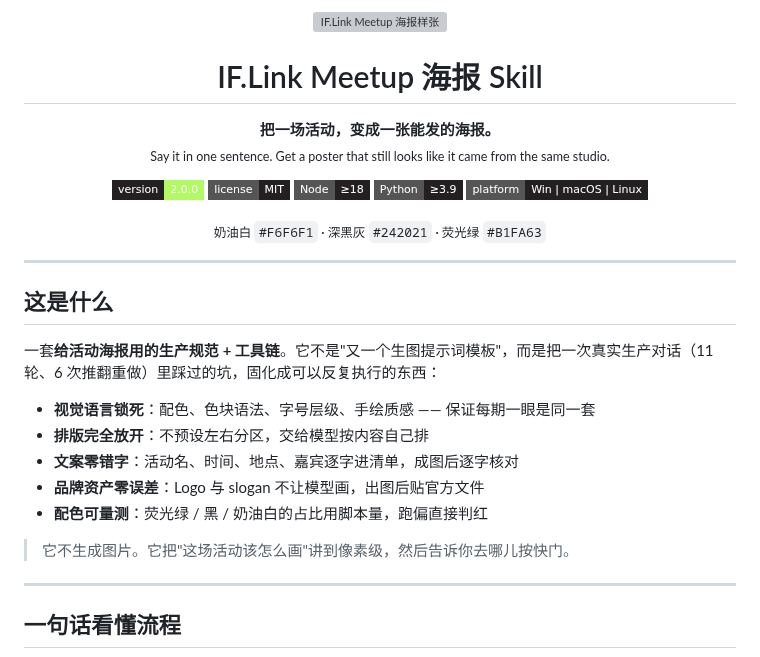
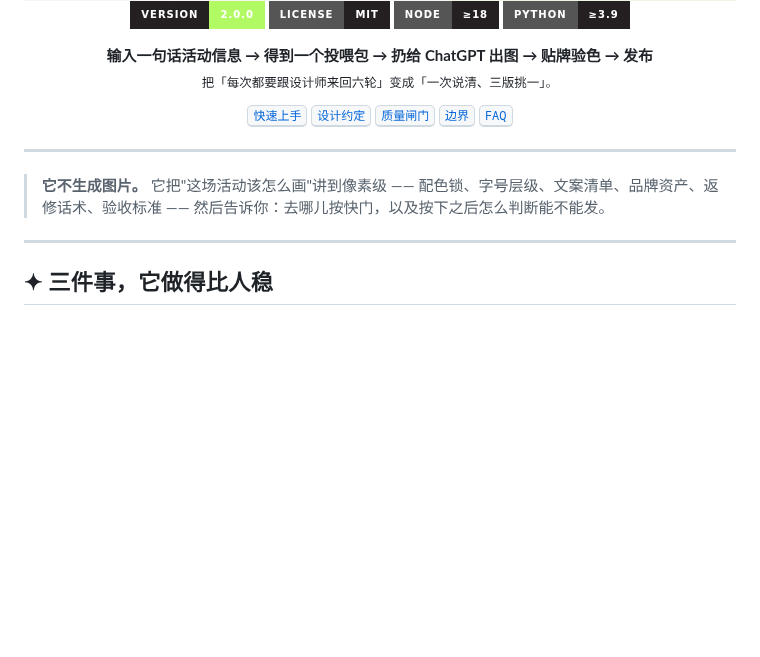
Before and after one commit to Verayi2007/iflink-meetup-poster-skill, a Markdown page: README.md, the part around one of its changes. GitHub-like rendering; pictures changed too: docs/banner.png (added); badges without logos; blank space fills up the shorter version; grey boxes are pictures that could not be loaded.

```diff
--- a/README.md
+++ b/README.md
@@ -2,38 +4,31 @@
 
-<img src="最终版海报.png" width="330" alt="IF.Link Meetup 海报样张" />
-
-<h1>IF.Link Meetup 海报 Skill</h1>
-
-<p><b>把一场活动，变成一张能发的海报。</b><br/>
-<sub>Say it in one sentence. Get a poster that still looks like it came from the same studio.</sub></p>
-
-<p>
-<img src="https://img.shields.io/badge/version-2.0.0-B1FA63?style=flat-square&labelColor=242021" alt="version" />
-<img src="https://img.shields.io/badge/license-MIT-242021?style=flat-square" alt="license" />
-<img src="https://img.shields.io/badge/Node-%E2%89%A518-242021?style=flat-square&logo=node.js&logoColor=B1FA63" alt="node" />
-<img src="https://img.shields.io/badge/Python-%E2%89%A53.9-242021?style=flat-square&logo=python&logoColor=B1FA63" alt="python" />
-<img src="https://img.shields.io/badge/platform-Win%20%7C%20macOS%20%7C%20Linux-242021?style=flat-square" alt="platform" />
+<p align="center">
+<img src="https://img.shields.io/badge/version-2.0.0-B1FA63?style=for-the-badge&labelColor=242021" alt="version" />
+<img src="https://img.shields.io/badge/license-MIT-242021?style=for-the-badge" alt="license" />
+<img src="https://img.shields.io/badge/Node-%E2%89%A518-242021?style=for-the-badge&logo=node.js&logoColor=B1FA63" alt="node" />
+<img src="https://img.shields.io/badge/Python-%E2%89%A53.9-242021?style=for-the-badge&logo=python&logoColor=B1FA63" alt="python" />
 </p>
 
-<sub>奶油白 <code>#F6F6F1</code> · 深黑灰 <code>#242021</code> · 荧光绿 <code>#B1FA63</code></sub>
+<p align="center">
+<b>输入一句话活动信息 → 得到一个投喂包 → 扔给 ChatGPT 出图 → 贴牌验色 → 发布</b><br/>
+<sub>把「每次都要跟设计师来回六轮」变成「一次说清、三版挑一」。</sub>
+</p>
 
-</div>
+<p align="center">
+<a href="#-60-秒上手"><kbd>快速上手</kbd></a>
+<a href="#-设计约定锁什么放什么"><kbd>设计约定</kbd></a>
+<a href="#-六道闸门"><kbd>质量闸门</kbd></a>
+<a href="#-它不做什么"><kbd>边界</kbd></a>
+<a href="#-faq"><kbd>FAQ</kbd></a>
+</p>
 
 ---
 
-## 这是什么
-
-一套**给活动海报用的生产规范 + 工具链**。它不是"又一个生图提示词模板"，而是把一次真实生产对话（11 轮、6 次推翻重做）里踩过的坑，固化成可以反复执行的东西：
-
-- **视觉语言锁死**：配色、色块语法、字号层级、手绘质感 —— 保证每期一眼是同一套
-- **排版完全放开**：不预设左右分区，交给模型按内容自己排
-- **文案零错字**：活动名、时间、地点、嘉宾逐字进清单，成图后逐字核对
-- **品牌资产零误差**：Logo 与 slogan 不让模型画，出图后贴官方文件
-- **配色可量测**：荧光绿 / 黑 / 奶油白的占比用脚本量，跑偏直接判红
-
-> 它不生成图片。它把"这场活动该怎么画"讲到像素级，然后告诉你去哪儿按快门。
+> **它不生成图片。**
+> 它把"这场活动该怎么画"讲到像素级 —— 配色锁、字号层级、文案清单、品牌资产、返修话术、验收标准 ——
+> 然后告诉你：去哪儿按快门，以及按下之后怎么判断能不能发。
 
 ---
 
-## 一句话看懂流程
+## ✦ 三件事，它做得比人稳
 
```
Also changed, not shown: other parts of README.md (+150 -81 lines), docs/gates.png (added), docs/pipeline.png (added), 2 other files.
